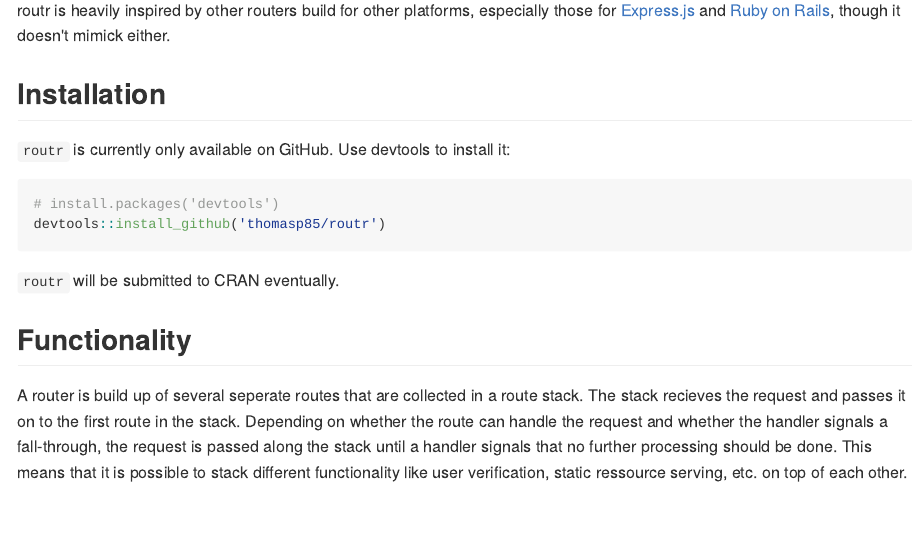
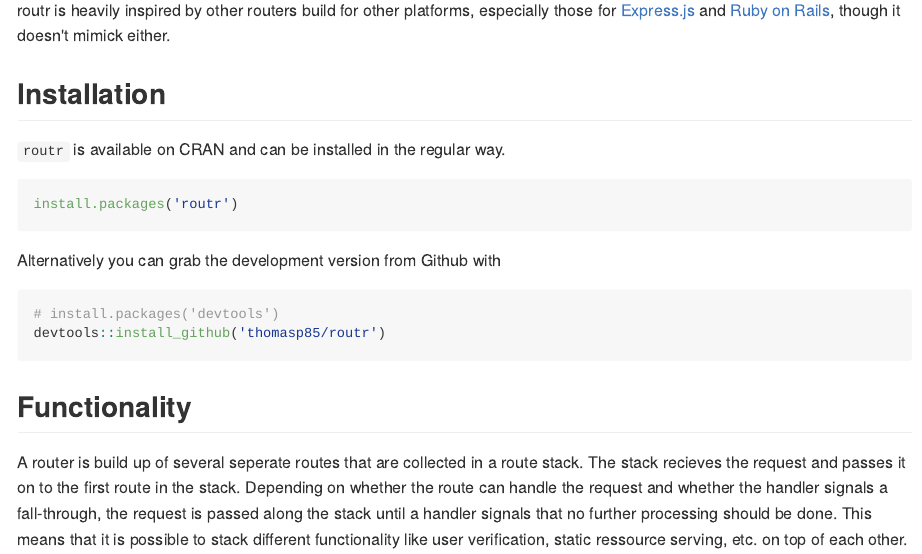
Before and after one commit to thomasp85/routr, an R Markdown document (README.Rmd): the page in a window 1100 px wide, from 200 px down. The pictures show the output file README.md that the author committed with the source, drawn offline in the style of GitHub; badge pictures from the web are left out.

Commit message:
Update README.Rmd - specify routr is on cran (#10)

````diff
--- a/README.Rmd
+++ b/README.Rmd
@@ -33,14 +33,17 @@ those for [Express.js](https://github.com/expressjs) and
 either.
 
 ## Installation
-`routr` is currently only available on GitHub. Use devtools to install it:
+`routr` is available on CRAN and can be installed in the regular way.
+
+```{r, eval=FALSE}
+install.packages('routr')
+```
+Alternatively you can grab the development version from Github with
 
 ```{r, eval=FALSE}
 # install.packages('devtools')
 devtools::install_github('thomasp85/routr')
 ```
-
-`routr` will be submitted to CRAN eventually.
 
 ## Functionality
 A router is build up of several seperate routes that are
````
Also changed, not shown: README.md.
